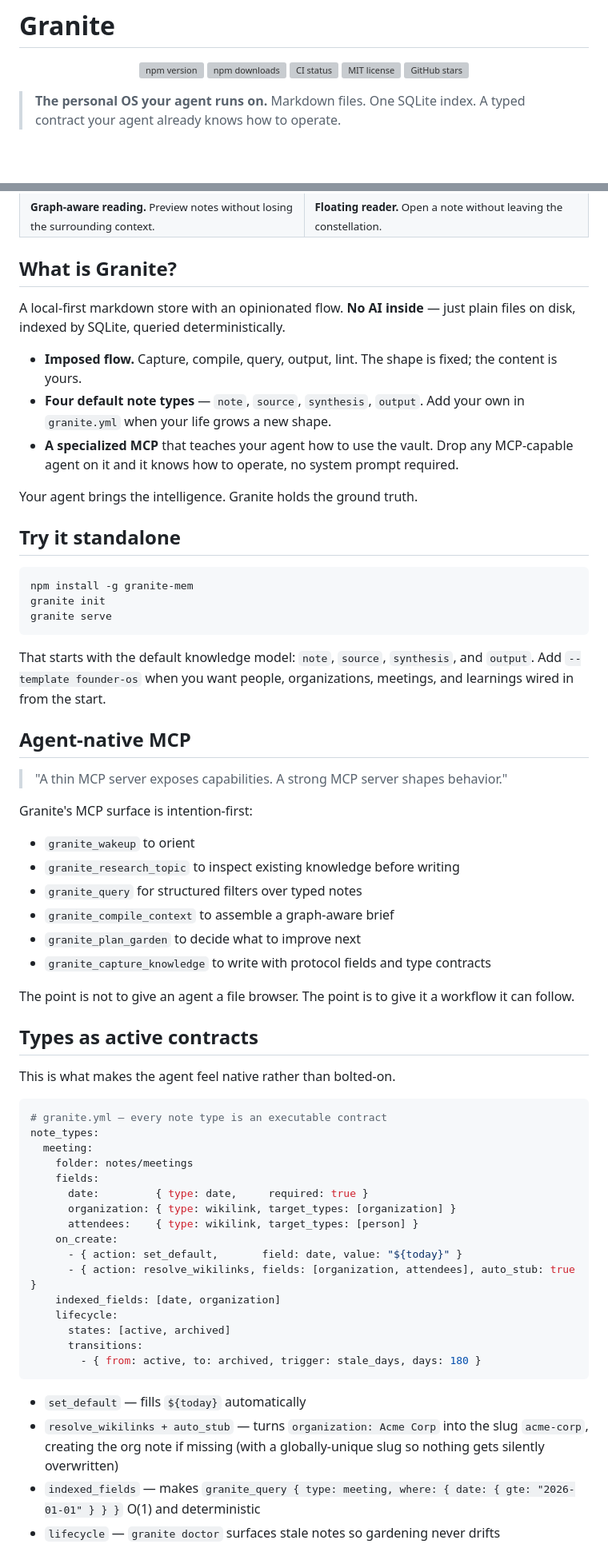
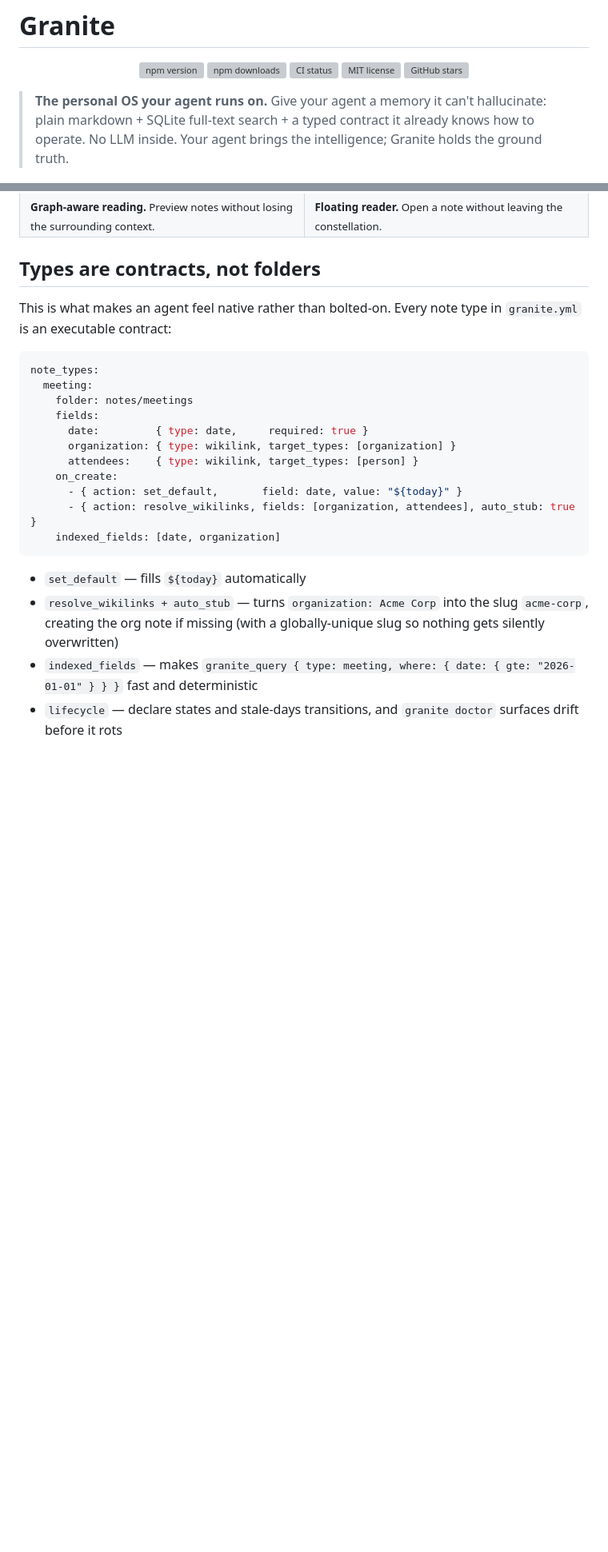
Before and after one commit to The-Vibe-Company/Granite, a Markdown page: README.md, 2 parts joined by grey strips. Shown at 80% size. Rendered like a GitHub page; blank space fills up the shorter version; grey boxes are pictures that could not be loaded.

````diff
--- a/README.md
+++ b/README.md
@@ -9,7 +9,7 @@
 </p>
 
 > **The personal OS your agent runs on.**
-> Markdown files. One SQLite index. A typed contract your agent already knows how to operate.
+> Give your agent a memory it can't hallucinate: plain markdown + SQLite full-text search + a typed contract it already knows how to operate. No LLM inside. Your agent brings the intelligence; Granite holds the ground truth.
 
 <p align="center">
   <img src="docs/screenshots/granite-graph.png" alt="Granite constellation graph" width="720">
@@ -74,47 +132,11 @@ That's the thesis of this project.
   </tr>
 </table>
 
-## What is Granite?
+## Types are contracts, not folders
 
-A local-first markdown store with an opinionated flow. **No AI inside** — just plain files on disk, indexed by SQLite, queried deterministically.
-
-- **Imposed flow.** Capture, compile, query, output, lint. The shape is fixed; the content is yours.
-- **Four default note types** — `note`, `source`, `synthesis`, `output`. Add your own in `granite.yml` when your life grows a new shape.
-- **A specialized MCP** that teaches your agent how to use the vault. Drop any MCP-capable agent on it and it knows how to operate, no system prompt required.
-
-Your agent brings the intelligence. Granite holds the ground truth.
-
-## Try it standalone
-
-```bash
-npm install -g granite-mem
-granite init
-granite serve
-```
-
-That starts with the default knowledge model: `note`, `source`, `synthesis`, and `output`. Add `--template founder-os` when you want people, organizations, meetings, and learnings wired in from the start.
-
-## Agent-native MCP
-
-> "A thin MCP server exposes capabilities. A strong MCP server shapes behavior."
-
-Granite's MCP surface is intention-first:
-
-- `granite_wakeup` to orient
-- `granite_research_topic` to inspect existing knowledge before writing
-- `granite_query` for structured filters over typed notes
-- `granite_compile_context` to assemble a graph-aware brief
-- `granite_plan_garden` to decide what to improve next
-- `granite_capture_knowledge` to write with protocol fields and type contracts
-
-The point is not to give an agent a file browser. The point is to give it a workflow it can follow.
-
-## Types as active contracts
-
-This is what makes the agent feel native rather than bolted-on.
+This is what makes an agent feel native rather than bolted-on. Every note type in `granite.yml` is an executable contract:
 
 ```yaml
-# granite.yml — every note type is an executable contract
 note_types:
   meeting:
     folder: notes/meetings
@@ -126,14 +148,10 @@ note_types:
       - { action: set_default,       field: date, value: "${today}" }
       - { action: resolve_wikilinks, fields: [organization, attendees], auto_stub: true }
     indexed_fields: [date, organization]
-    lifecycle:
-      states: [active, archived]
-      transitions:
-        - { from: active, to: archived, trigger: stale_days, days: 180 }
 ```
 
 - `set_default` — fills `${today}` automatically
 - `resolve_wikilinks + auto_stub` — turns `organization: Acme Corp` into the slug `acme-corp`, creating the org note if missing (with a globally-unique slug so nothing gets silently overwritten)
-- `indexed_fields` — makes `granite_query { type: meeting, where: { date: { gte: "2026-01-01" } } }` O(1) and deterministic
-- `lifecycle` — `granite doctor` surfaces stale notes so gardening never drifts
+- `indexed_fields` — makes `granite_query { type: meeting, where: { date: { gte: "2026-01-01" } } }` fast and deterministic
+- `lifecycle` — declare states and stale-days transitions, and `granite doctor` surfaces drift before it rots
 
````
Also changed, not shown: other parts of README.md (+171 -128 lines), docs/DEPLOY.md (added, +94 -0 lines), docs/SYNC.md (added, +61 -0 lines).
